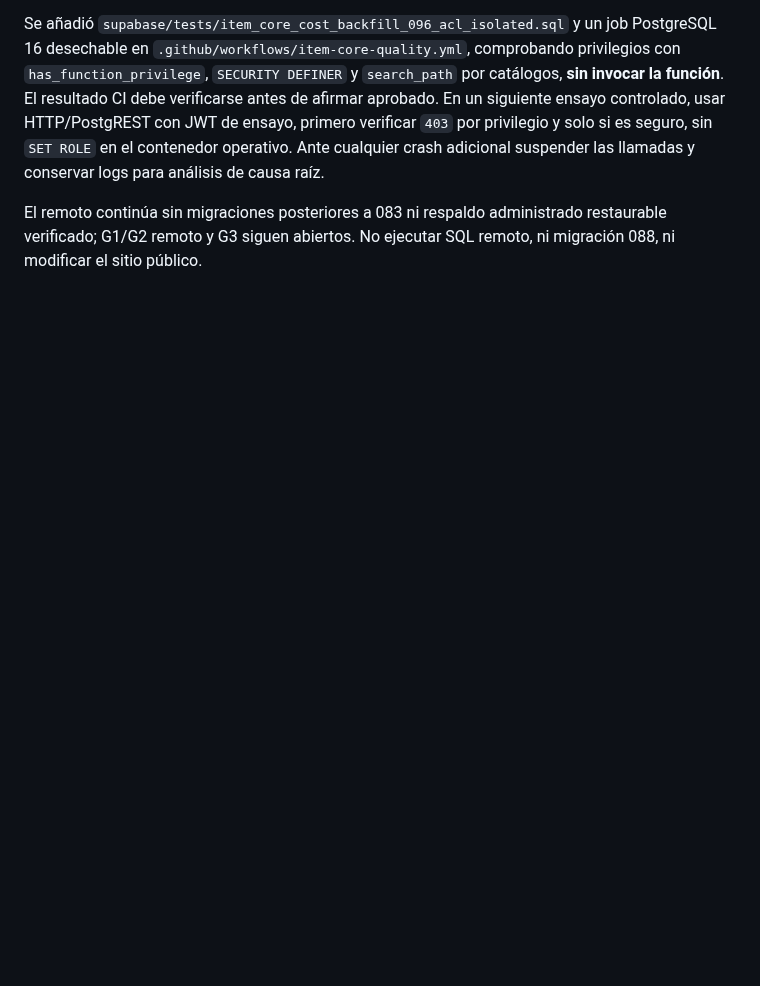
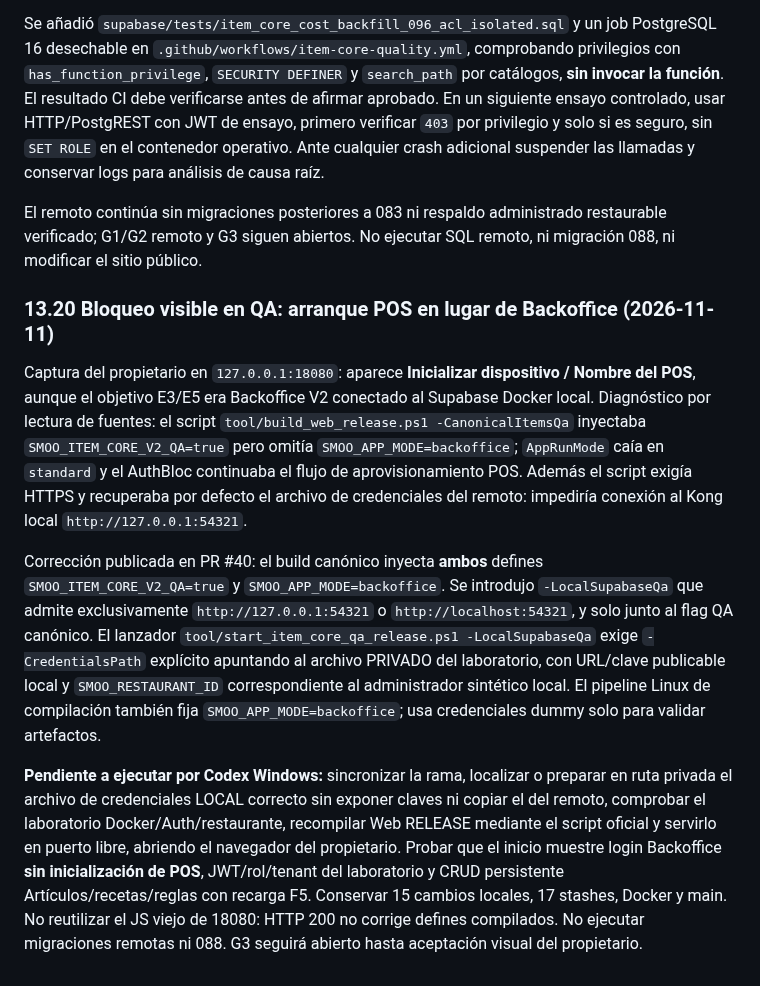
Before and after one commit to reySanchezDev/SmootControl, a Markdown page: Documentation/Planes/EJECUCION-CODEX-EMPAQUES-END-TO-END.md, the part around the change. Drawn GitHub-style; blank space fills up the shorter version.

Commit message:
docs(qa): record wrong POS startup root cause and local Docker Backoffice RELEASE procedure

```diff
--- a/Documentation/Planes/EJECUCION-CODEX-EMPAQUES-END-TO-END.md
+++ b/Documentation/Planes/EJECUCION-CODEX-EMPAQUES-END-TO-END.md
@@ -1415,3 +1415,12 @@ Con base en evidencia de Codex SHA `6296c800712d388c0dade54fe119c90e383c59ff`, 0
 Se añadió `supabase/tests/item_core_cost_backfill_096_acl_isolated.sql` y un job PostgreSQL 16 desechable en `.github/workflows/item-core-quality.yml`, comprobando privilegios con `has_function_privilege`, `SECURITY DEFINER` y `search_path` por catálogos, **sin invocar la función**. El resultado CI debe verificarse antes de afirmar aprobado. En un siguiente ensayo controlado, usar HTTP/PostgREST con JWT de ensayo, primero verificar `403` por privilegio y solo si es seguro, sin `SET ROLE` en el contenedor operativo. Ante cualquier crash adicional suspender las llamadas y conservar logs para análisis de causa raíz.
 
 El remoto continúa sin migraciones posteriores a 083 ni respaldo administrado restaurable verificado; G1/G2 remoto y G3 siguen abiertos. No ejecutar SQL remoto, ni migración 088, ni modificar el sitio público.
+
+
+### 13.20 Bloqueo visible en QA: arranque POS en lugar de Backoffice (2026-11-11)
+
+Captura del propietario en `127.0.0.1:18080`: aparece **Inicializar dispositivo / Nombre del POS**, aunque el objetivo E3/E5 era Backoffice V2 conectado al Supabase Docker local. Diagnóstico por lectura de fuentes: el script `tool/build_web_release.ps1 -CanonicalItemsQa` inyectaba `SMOO_ITEM_CORE_V2_QA=true` pero omitía `SMOO_APP_MODE=backoffice`; `AppRunMode` caía en `standard` y el AuthBloc continuaba el flujo de aprovisionamiento POS. Además el script exigía HTTPS y recuperaba por defecto el archivo de credenciales del remoto: impediría conexión al Kong local `http://127.0.0.1:54321`.
+
+Corrección publicada en PR #40: el build canónico inyecta **ambos** defines `SMOO_ITEM_CORE_V2_QA=true` y `SMOO_APP_MODE=backoffice`. Se introdujo `-LocalSupabaseQa` que admite exclusivamente `http://127.0.0.1:54321` o `http://localhost:54321`, y solo junto al flag QA canónico. El lanzador `tool/start_item_core_qa_release.ps1 -LocalSupabaseQa` exige `-CredentialsPath` explícito apuntando al archivo PRIVADO del laboratorio, con URL/clave publicable local y `SMOO_RESTAURANT_ID` correspondiente al administrador sintético local. El pipeline Linux de compilación también fija `SMOO_APP_MODE=backoffice`; usa credenciales dummy solo para validar artefactos.
+
+**Pendiente a ejecutar por Codex Windows:** sincronizar la rama, localizar o preparar en ruta privada el archivo de credenciales LOCAL correcto sin exponer claves ni copiar el del remoto, comprobar el laboratorio Docker/Auth/restaurante, recompilar Web RELEASE mediante el script oficial y servirlo en puerto libre, abriendo el navegador del propietario. Probar que el inicio muestre login Backoffice **sin inicialización de POS**, JWT/rol/tenant del laboratorio y CRUD persistente Artículos/recetas/reglas con recarga F5. Conservar 15 cambios locales, 17 stashes, Docker y main. No reutilizar el JS viejo de 18080: HTTP 200 no corrige defines compilados. No ejecutar migraciones remotas ni 088. G3 seguirá abierto hasta aceptación visual del propietario.
```
